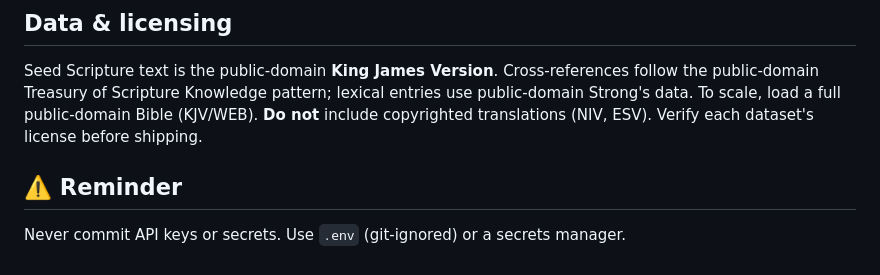
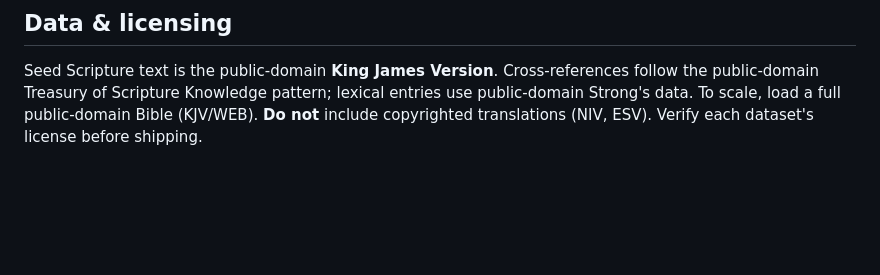
Before and after one commit to yogi2022/Kaggle_AI_Agents-Intensive-Vibe-Coding-Capstone-Project, a Markdown page: README.md, the part around the change. Drawn GitHub-style; blank space fills up the shorter version.

```diff
--- a/README.md
+++ b/README.md
@@ -119,6 +119,3 @@ Seed Scripture text is the public-domain **King James Version**. Cross-reference
 the public-domain Treasury of Scripture Knowledge pattern; lexical entries use public-domain
 Strong's data. To scale, load a full public-domain Bible (KJV/WEB). **Do not** include
 copyrighted translations (NIV, ESV). Verify each dataset's license before shipping.
-
-## ⚠️ Reminder
-Never commit API keys or secrets. Use `.env` (git-ignored) or a secrets manager.
```
